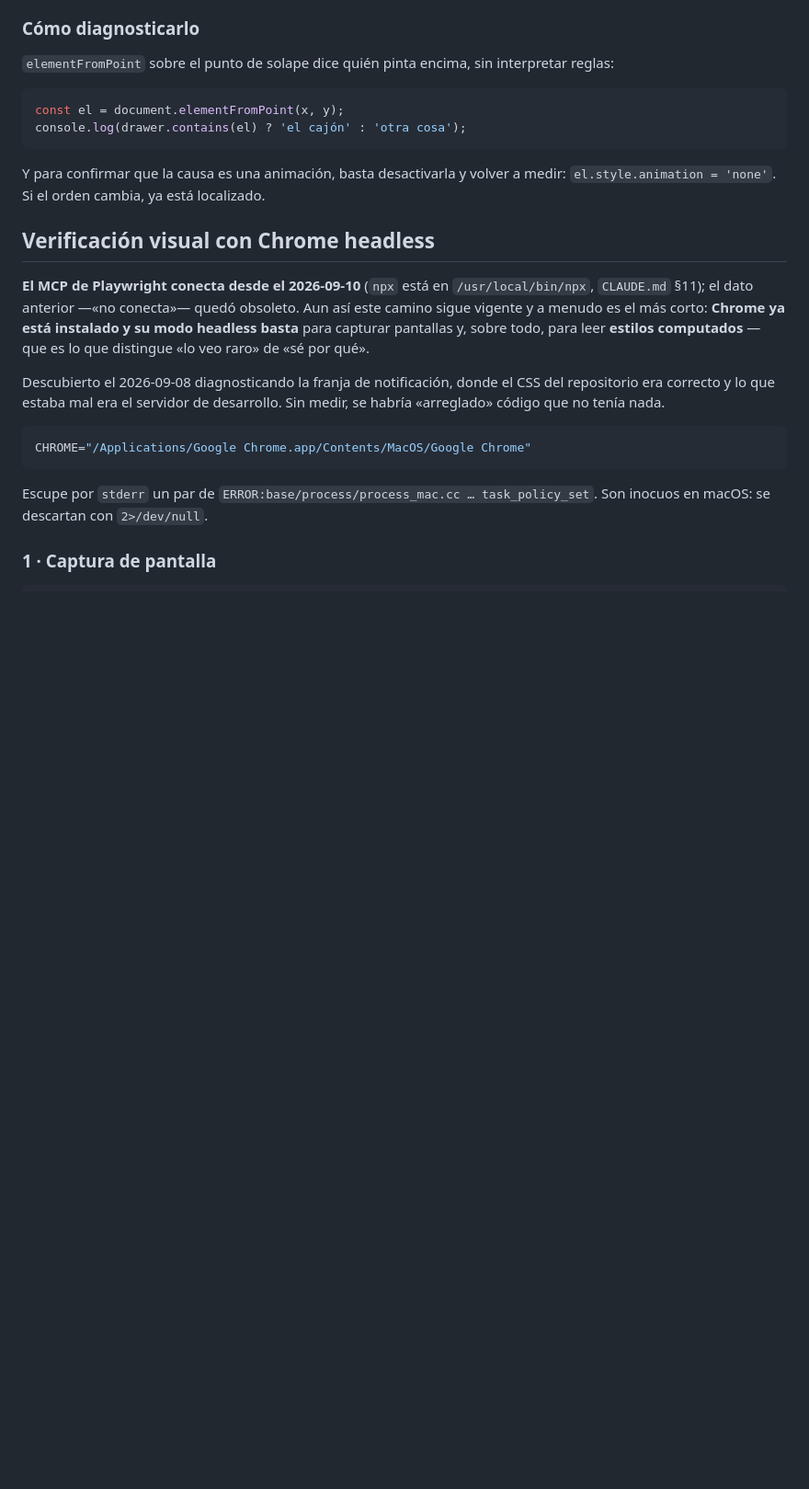
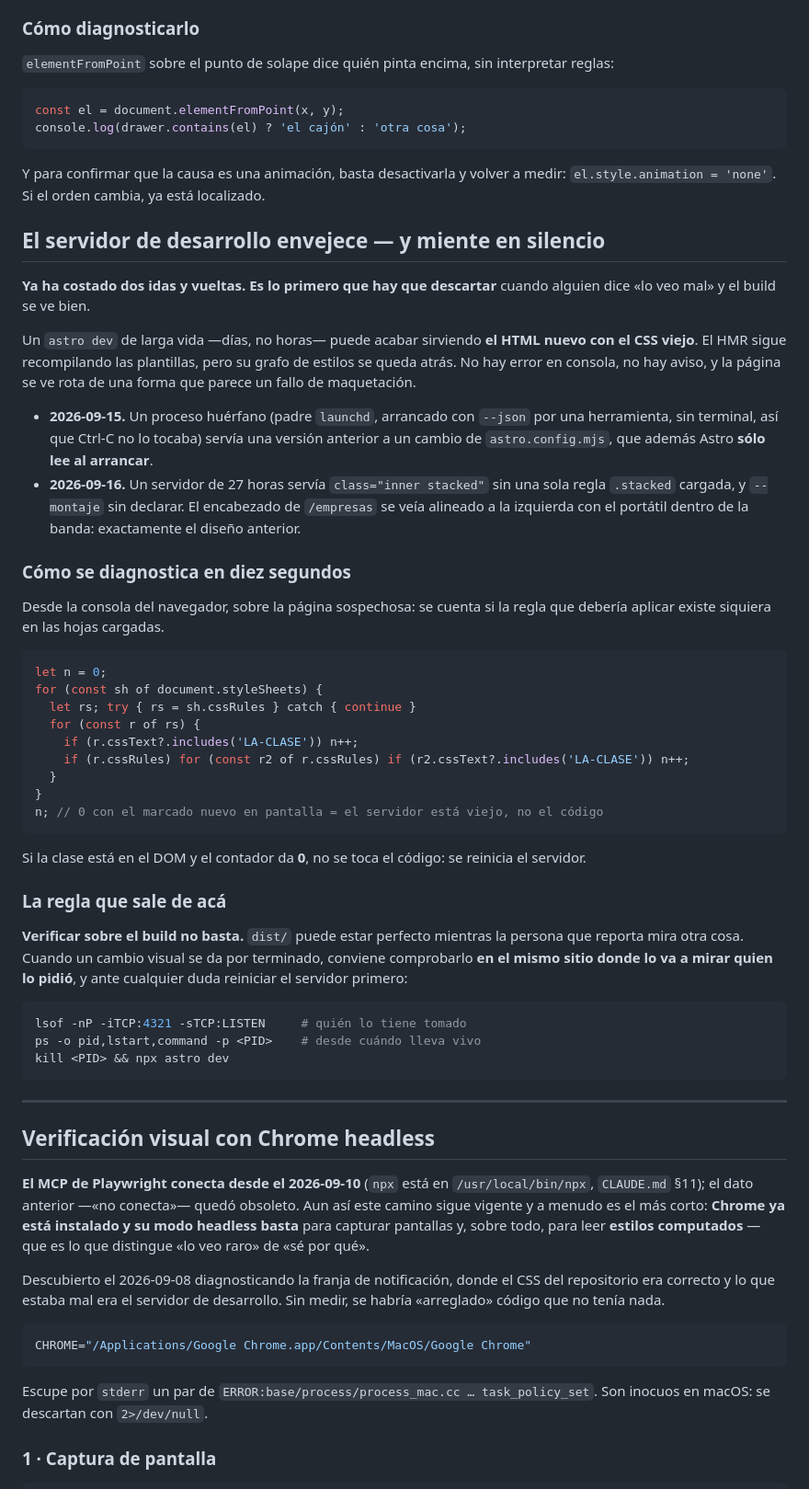
Before and after one commit to DLPay-Digital/dlpay-web, a Markdown page: docs/development.md, the part around the change. Shown at 92% size. GitHub-like rendering; blank space fills up the shorter version.

Commit message:
docs: el servidor de desarrollo envejece y miente en silencio
Segunda vez que un `astro dev` de larga vida cuesta un ida y vuelta, así que deja
de ser anécdota y pasa a `development.md`.

Un servidor de días puede servir el HTML nuevo con el CSS viejo: el HMR sigue
recompilando las plantillas y su grafo de estilos se queda atrás. Sin error en
consola y sin aviso, la página se ve rota de una forma que parece un fallo de
maquetación. El 2026-09-15 fue un proceso huérfano sirviendo una versión anterior
a un cambio de `astro.config.mjs` —que además Astro sólo lee al arrancar—; el
2026-09-16, un servidor de 27 horas sirviendo `class="inner stacked"` sin una
sola regla `.stacked` cargada, lo que hacía ver el encabezado de /empresas con el
diseño anterior.

Queda el diagnóstico de diez segundos —contar si la regla existe siquiera en las
hojas cargadas: si la clase está en el DOM y el contador da 0, el viejo es el
servidor y no el código— y los tres comandos para comprobar desde cuándo lleva
vivo el proceso y reemplazarlo.

Y la regla que sale del episodio: verificar sobre `dist/` no basta. El build
puede estar perfecto mientras quien reporta mira otra cosa; un cambio visual se
comprueba donde lo va a mirar quien lo pidió.

Co-Authored-By: Claude Opus 5 (1M context) <noreply@anthropic.com>

````diff
--- a/docs/development.md
+++ b/docs/development.md
@@ -298,6 +298,56 @@ console.log(drawer.contains(el) ? 'el cajón' : 'otra cosa');
 
 Y para confirmar que la causa es una animación, basta desactivarla y volver a medir:
 `el.style.animation = 'none'`. Si el orden cambia, ya está localizado.
+
+## El servidor de desarrollo envejece — y miente en silencio
+
+**Ya ha costado dos idas y vueltas. Es lo primero que hay que descartar** cuando alguien dice «lo
+veo mal» y el build se ve bien.
+
+Un `astro dev` de larga vida —días, no horas— puede acabar sirviendo **el HTML nuevo con el CSS
+viejo**. El HMR sigue recompilando las plantillas, pero su grafo de estilos se queda atrás. No hay
+error en consola, no hay aviso, y la página se ve rota de una forma que parece un fallo de
+maquetación.
+
+- **2026-09-15.** Un proceso huérfano (padre `launchd`, arrancado con `--json` por una herramienta,
+  sin terminal, así que Ctrl-C no lo tocaba) servía una versión anterior a un cambio de
+  `astro.config.mjs`, que además Astro **sólo lee al arrancar**.
+- **2026-09-16.** Un servidor de 27 horas servía `class="inner stacked"` sin una sola regla
+  `.stacked` cargada, y `--montaje` sin declarar. El encabezado de `/empresas` se veía alineado a
+  la izquierda con el portátil dentro de la banda: exactamente el diseño anterior.
+
+### Cómo se diagnostica en diez segundos
+
+Desde la consola del navegador, sobre la página sospechosa: se cuenta si la regla que debería
+aplicar existe siquiera en las hojas cargadas.
+
+```js
+let n = 0;
+for (const sh of document.styleSheets) {
+  let rs; try { rs = sh.cssRules } catch { continue }
+  for (const r of rs) {
+    if (r.cssText?.includes('LA-CLASE')) n++;
+    if (r.cssRules) for (const r2 of r.cssRules) if (r2.cssText?.includes('LA-CLASE')) n++;
+  }
+}
+n; // 0 con el marcado nuevo en pantalla = el servidor está viejo, no el código
+```
+
+Si la clase está en el DOM y el contador da **0**, no se toca el código: se reinicia el servidor.
+
+### La regla que sale de acá
+
+**Verificar sobre el build no basta.** `dist/` puede estar perfecto mientras la persona que reporta
+mira otra cosa. Cuando un cambio visual se da por terminado, conviene comprobarlo **en el mismo
+sitio donde lo va a mirar quien lo pidió**, y ante cualquier duda reiniciar el servidor primero:
+
+```sh
+lsof -nP -iTCP:4321 -sTCP:LISTEN     # quién lo tiene tomado
+ps -o pid,lstart,command -p <PID>    # desde cuándo lleva vivo
+kill <PID> && npx astro dev
+```
+
+---
 
 ## Verificación visual con Chrome headless
 
````
